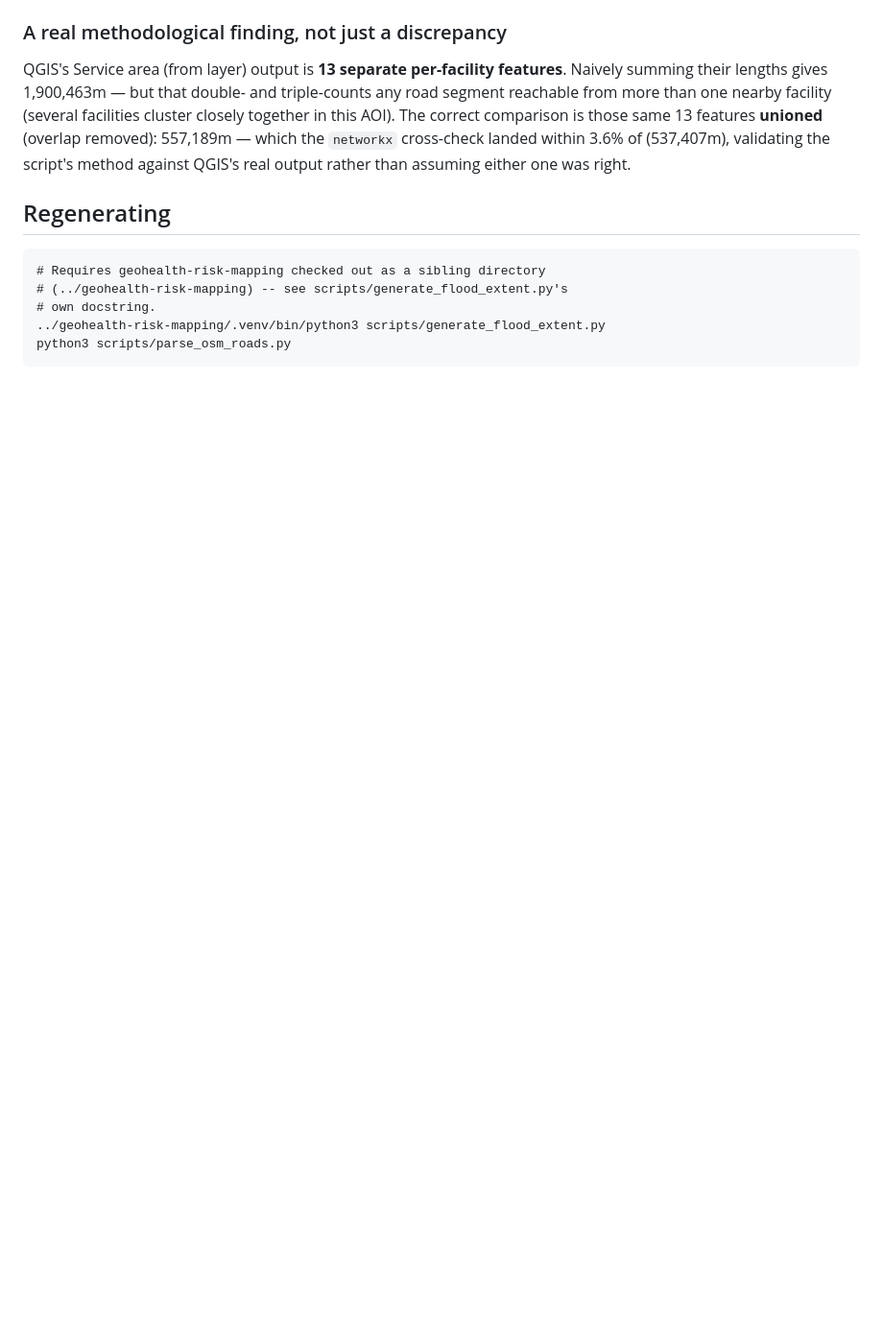
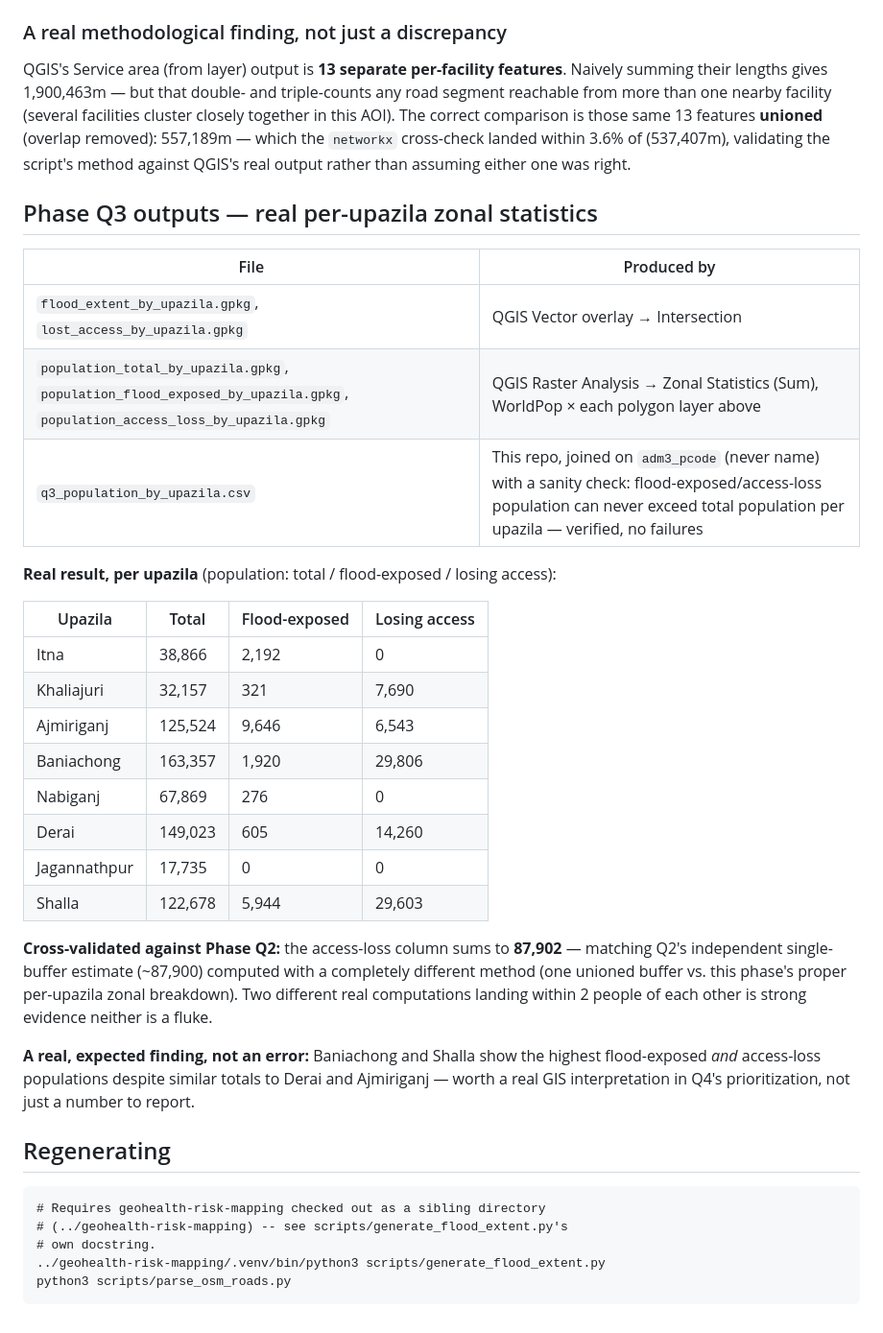
Before and after one commit to khalilurrrahmanridoykhan/sunamganj-flood-accessibility-gis, a Markdown page: data/README.md, the part around the change. Shown at 96% size. Rendered like a GitHub page; blank space fills up the shorter version.

Commit message:
Q3: document data provenance and mark roadmap complete

````diff
--- a/data/README.md
+++ b/data/README.md
@@ -103,6 +103,39 @@ AOI). The correct comparison is those same 13 features **unioned**
 within 3.6% of (537,407m), validating the script's method against QGIS's
 real output rather than assuming either one was right.
 
+## Phase Q3 outputs — real per-upazila zonal statistics
+
+| File | Produced by |
+|---|---|
+| `flood_extent_by_upazila.gpkg`, `lost_access_by_upazila.gpkg` | QGIS Vector overlay → Intersection |
+| `population_total_by_upazila.gpkg`, `population_flood_exposed_by_upazila.gpkg`, `population_access_loss_by_upazila.gpkg` | QGIS Raster Analysis → Zonal Statistics (Sum), WorldPop × each polygon layer above |
+| `q3_population_by_upazila.csv` | This repo, joined on `adm3_pcode` (never name) with a sanity check: flood-exposed/access-loss population can never exceed total population per upazila — verified, no failures |
+
+**Real result, per upazila** (population: total / flood-exposed / losing access):
+
+| Upazila | Total | Flood-exposed | Losing access |
+|---|---|---|---|
+| Itna | 38,866 | 2,192 | 0 |
+| Khaliajuri | 32,157 | 321 | 7,690 |
+| Ajmiriganj | 125,524 | 9,646 | 6,543 |
+| Baniachong | 163,357 | 1,920 | 29,806 |
+| Nabiganj | 67,869 | 276 | 0 |
+| Derai | 149,023 | 605 | 14,260 |
+| Jagannathpur | 17,735 | 0 | 0 |
+| Shalla | 122,678 | 5,944 | 29,603 |
+
+**Cross-validated against Phase Q2:** the access-loss column sums to
+**87,902** — matching Q2's independent single-buffer estimate (~87,900)
+computed with a completely different method (one unioned buffer vs. this
+phase's proper per-upazila zonal breakdown). Two different real
+computations landing within 2 people of each other is strong evidence
+neither is a fluke.
+
+**A real, expected finding, not an error:** Baniachong and Shalla show
+the highest flood-exposed *and* access-loss populations despite similar
+totals to Derai and Ajmiriganj — worth a real GIS interpretation in Q4's
+prioritization, not just a number to report.
+
 ## Regenerating
 
 ```
````
Also changed, not shown: docs/ROADMAP.md (+7 -1 lines).
